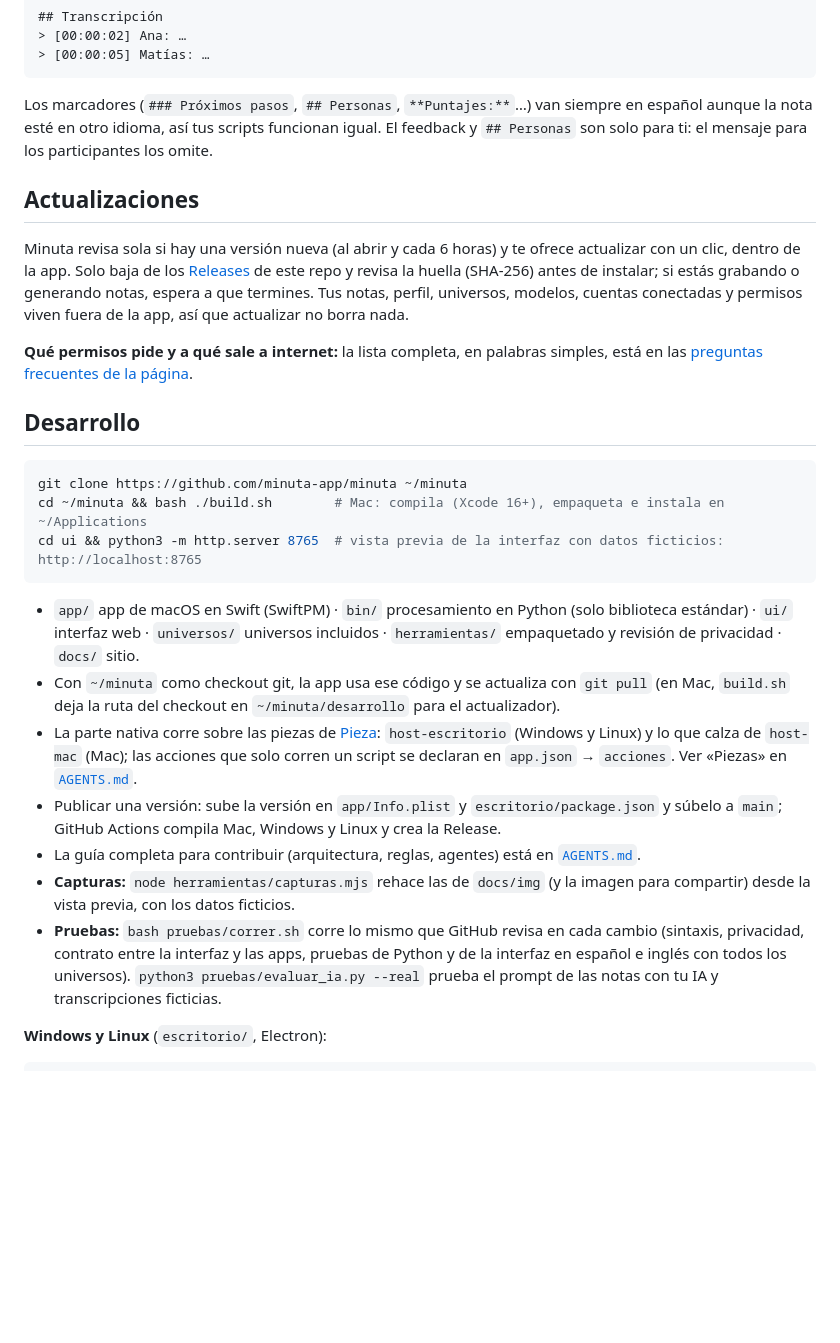
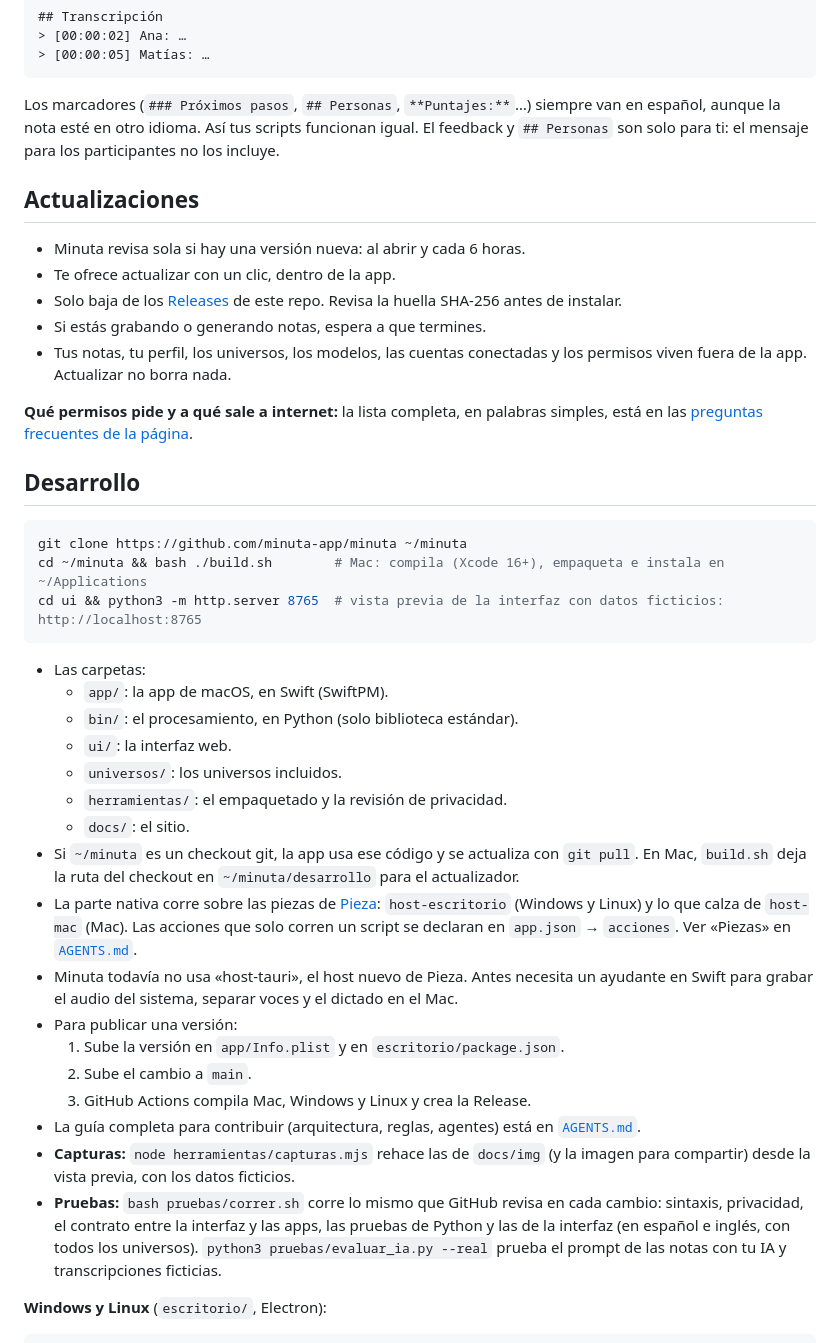
Before and after one commit to minuta-app/minuta, a Markdown page: README.md, the part around one of its changes. Drawn GitHub-style; blank space fills up the shorter version.

````diff
--- a/README.md
+++ b/README.md
@@ -140,15 +161,18 @@ tags: [reunion, minuta]
 > [00:00:05] Matías: …
 ```
 
-Los marcadores (`### Próximos pasos`, `## Personas`, `**Puntajes:**`…) van siempre en español aunque la nota esté en otro idioma,
-así tus scripts funcionan igual. El feedback y `## Personas` son solo para ti: el mensaje para los participantes los omite.
+Los marcadores (`### Próximos pasos`, `## Personas`, `**Puntajes:**`…) siempre van en español, aunque la nota esté en otro idioma.
+Así tus scripts funcionan igual. El feedback y `## Personas` son solo para ti: el mensaje para los participantes no los incluye.
 
 ## Actualizaciones
 
-Minuta revisa sola si hay una versión nueva (al abrir y cada 6 horas) y te ofrece actualizar con un clic, dentro de la app. Solo baja de
-los [Releases](https://github.com/minuta-app/minuta/releases) de este repo y revisa la huella (SHA-256) antes de instalar; si estás grabando o
-generando notas, espera a que termines. Tus notas, perfil, universos, modelos, cuentas conectadas y permisos viven fuera de la app,
-así que actualizar no borra nada.
+- Minuta revisa sola si hay una versión nueva: al abrir y cada 6 horas.
+- Te ofrece actualizar con un clic, dentro de la app.
+- Solo baja de los [Releases](https://github.com/minuta-app/minuta/releases) de este repo. Revisa la huella SHA-256 antes de
+  instalar.
+- Si estás grabando o generando notas, espera a que termines.
+- Tus notas, tu perfil, los universos, los modelos, las cuentas conectadas y los permisos viven fuera de la app. Actualizar no borra
+  nada.
 
 **Qué permisos pide y a qué sale a internet:** la lista completa, en palabras simples, está en las
 [preguntas frecuentes de la página](https://minuta-app.github.io/minuta/#preguntas).
@@ -161,18 +185,29 @@ cd ~/minuta && bash ./build.sh        # Mac: compila (Xcode 16+), empaqueta e in
 cd ui && python3 -m http.server 8765  # vista previa de la interfaz con datos ficticios: http://localhost:8765
 ```
 
-- `app/` app de macOS en Swift (SwiftPM) · `bin/` procesamiento en Python (solo biblioteca estándar) · `ui/` interfaz web ·
-  `universos/` universos incluidos · `herramientas/` empaquetado y revisión de privacidad · `docs/` sitio.
-- Con `~/minuta` como checkout git, la app usa ese código y se actualiza con `git pull` (en Mac, `build.sh` deja la ruta del checkout en
-  `~/minuta/desarrollo` para el actualizador).
-- La parte nativa corre sobre las piezas de [Pieza](https://github.com/pieza-app/pieza): `host-escritorio` (Windows y Linux) y lo que
-  calza de `host-mac` (Mac); las acciones que solo corren un script se declaran en `app.json` → `acciones`. Ver «Piezas» en [`AGENTS.md`](AGENTS.md).
-- Publicar una versión: sube la versión en `app/Info.plist` y `escritorio/package.json` y súbelo a `main`; GitHub Actions compila Mac, Windows y Linux y crea la Release.
+- Las carpetas:
+  - `app/`: la app de macOS, en Swift (SwiftPM).
+  - `bin/`: el procesamiento, en Python (solo biblioteca estándar).
+  - `ui/`: la interfaz web.
+  - `universos/`: los universos incluidos.
+  - `herramientas/`: el empaquetado y la revisión de privacidad.
+  - `docs/`: el sitio.
+- Si `~/minuta` es un checkout git, la app usa ese código y se actualiza con `git pull`. En Mac, `build.sh` deja la ruta del checkout
+  en `~/minuta/desarrollo` para el actualizador.
+- La parte nativa corre sobre las piezas de [Pieza](https://github.com/pieza-app/pieza): `host-escritorio` (Windows y Linux) y lo
+  que calza de `host-mac` (Mac). Las acciones que solo corren un script se declaran en `app.json` → `acciones`. Ver «Piezas» en
+  [`AGENTS.md`](AGENTS.md).
+- Minuta todavía no usa «host-tauri», el host nuevo de Pieza. Antes necesita un ayudante en Swift para grabar el audio del sistema,
+  separar voces y el dictado en el Mac.
+- Para publicar una versión:
+  1. Sube la versión en `app/Info.plist` y en `escritorio/package.json`.
+  2. Sube el cambio a `main`.
+  3. GitHub Actions compila Mac, Windows y Linux y crea la Release.
 - La guía completa para contribuir (arquitectura, reglas, agentes) está en [`AGENTS.md`](AGENTS.md).
 - **Capturas:** `node herramientas/capturas.mjs` rehace las de `docs/img` (y la imagen para compartir) desde la vista previa, con los datos ficticios.
-- **Pruebas:** `bash pruebas/correr.sh` corre lo mismo que GitHub revisa en cada cambio (sintaxis, privacidad, contrato entre la
-  interfaz y las apps, pruebas de Python y de la interfaz en español e inglés con todos los universos). `python3 pruebas/evaluar_ia.py --real`
-  prueba el prompt de las notas con tu IA y transcripciones ficticias.
+- **Pruebas:** `bash pruebas/correr.sh` corre lo mismo que GitHub revisa en cada cambio: sintaxis, privacidad, el contrato entre la
+  interfaz y las apps, las pruebas de Python y las de la interfaz (en español e inglés, con todos los universos).
+  `python3 pruebas/evaluar_ia.py --real` prueba el prompt de las notas con tu IA y transcripciones ficticias.
 
 **Windows y Linux** (`escritorio/`, Electron):
 
````
Also changed, not shown: other parts of README.md (+79 -46 lines).
